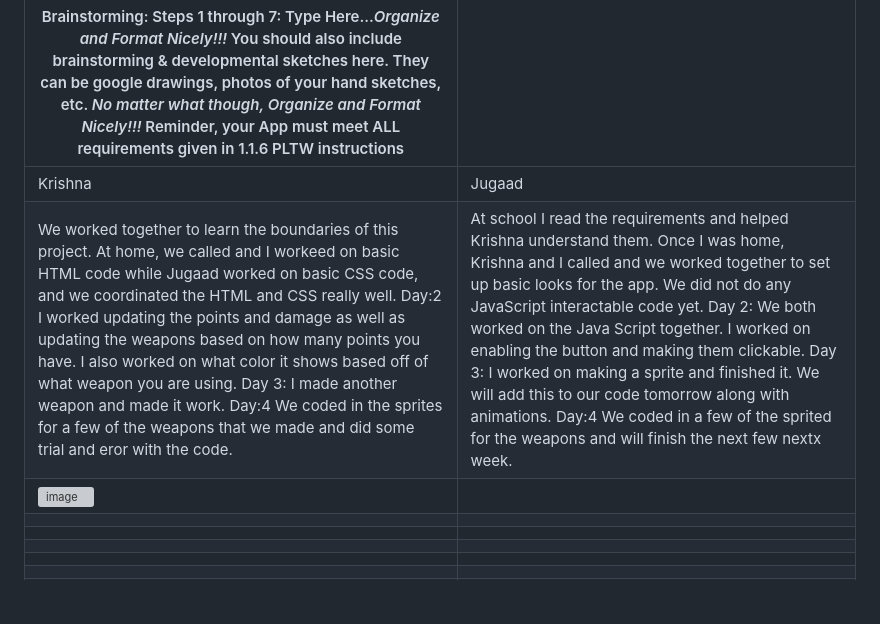
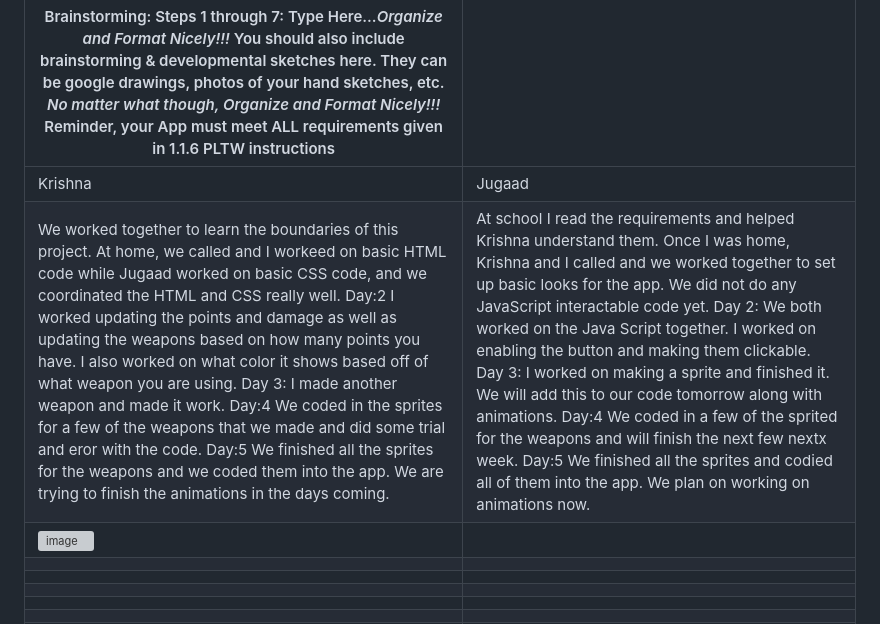
Before and after one commit to ChaosTheGod00276/1-1-6-CSE-assignment, a Markdown page: README.md, the part around the change. Drawn GitHub-style; blank space fills up the shorter version; grey boxes are pictures that could not be loaded.

```diff
--- a/README.md
+++ b/README.md
@@ -256,7 +256,7 @@ This table MUST be detailed\! It will be how I grade a minimum of 10% of your sc
 | Brainstorming: Steps 1 through 7: Type Here...*Organize and Format Nicely\!\!\!* You should also include brainstorming & developmental sketches here. They can be google drawings, photos of your hand sketches, etc. *No matter what though, Organize and Format Nicely\!\!\!*   Reminder, your App must meet ALL requirements given in 1.1.6 PLTW instructions   |  |
 | ----- | :---- |
 | Krishna | Jugaad |
-| We worked together to learn the boundaries of this project. At home, we called and I workeed on basic HTML code while Jugaad worked on basic CSS code, and we coordinated the HTML and CSS really well. Day:2 I worked updating the points and damage as well as updating the weapons based on how many points you have. I also worked on what color it shows based off of what weapon you are using. Day 3: I made another weapon and made it work. Day:4 We coded in the sprites for a few of the weapons that we made and did some trial and eror with the code.| At school I read the requirements and helped Krishna understand them. Once I was home, Krishna and I called and we worked together to set up basic looks for the app. We did not do any JavaScript interactable code yet. Day 2: We both worked on the Java Script together. I worked on enabling the button and making them clickable. Day 3: I worked on making a sprite and finished it. We will add this to our code tomorrow along with animations. Day:4 We coded in a few of the sprited for the weapons and will finish the next few nextx week.  |
+| We worked together to learn the boundaries of this project. At home, we called and I workeed on basic HTML code while Jugaad worked on basic CSS code, and we coordinated the HTML and CSS really well. Day:2 I worked updating the points and damage as well as updating the weapons based on how many points you have. I also worked on what color it shows based off of what weapon you are using. Day 3: I made another weapon and made it work. Day:4 We coded in the sprites for a few of the weapons that we made and did some trial and eror with the code. Day:5 We finished all the sprites for the weapons and we coded them into the app. We are trying to finish the animations in the days coming.| At school I read the requirements and helped Krishna understand them. Once I was home, Krishna and I called and we worked together to set up basic looks for the app. We did not do any JavaScript interactable code yet. Day 2: We both worked on the Java Script together. I worked on enabling the button and making them clickable. Day 3: I worked on making a sprite and finished it. We will add this to our code tomorrow along with animations. Day:4 We coded in a few of the sprited for the weapons and will finish the next few nextx week. Day:5 We finished all the sprites and codied all of them into the app. We plan on working on animations now.  |
 | ![image](https://github.com/user-attachments/assets/4e1b9cde-ff91-48a6-bef6-8ab72fa7727d)
  |  |
 |  |  |
```
